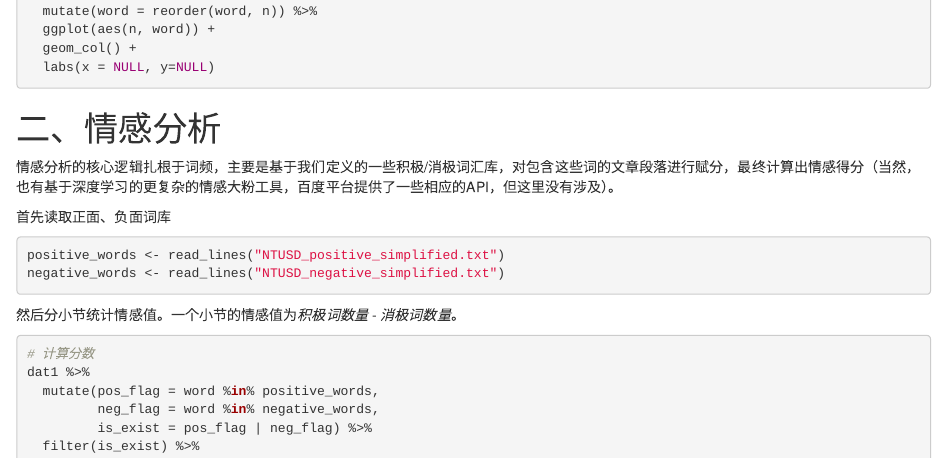
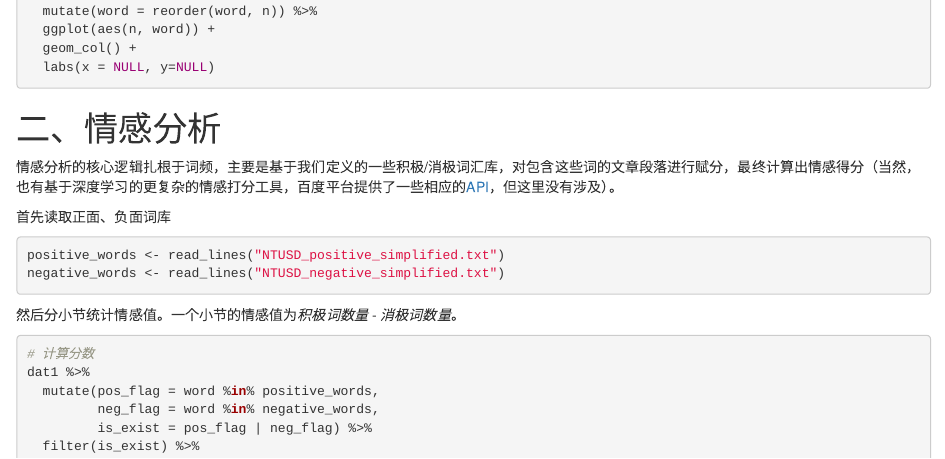
Before and after one commit to plumberDong/my_website, an R Markdown document (content/post/2022-03-20-2022/index.Rmd): the page in a window 1100 px wide, from 1860 px down. Rendered offline with R 4.5, knitr and Pandoc, with nearby package versions; the code is not run, so its results and figures are left out.

Commit message:
错别字修改(知否知否1)
修改了一些错别字

```diff
--- a/content/post/2022-03-20-2022/index.Rmd
+++ b/content/post/2022-03-20-2022/index.Rmd
@@ -118,7 +118,7 @@ dat1 %>%
 
 # 二、情感分析
 
-情感分析的核心逻辑扎根于词频，主要是基于我们定义的一些积极/消极词汇库，对包含这些词的文章段落进行赋分，最终计算出情感得分（当然，也有基于深度学习的更复杂的情感大粉工具，百度平台提供了一些相应的API，但这里没有涉及）。
+情感分析的核心逻辑扎根于词频，主要是基于我们定义的一些积极/消极词汇库，对包含这些词的文章段落进行赋分，最终计算出情感得分（当然，也有基于深度学习的更复杂的情感打分工具，百度平台提供了一些相应的[API](https://ai.baidu.com/tech/nlp_apply/sentiment_classify)，但这里没有涉及）。
 
 首先读取正面、负面词库
 
```
Also changed, not shown: content/post/2022-03-20-2022/index.html, content/post/2022-03-20-2022/index_files/figure-html/unnamed-chunk-15-1.png, content/post/2022-03-20-2022/index_files/figure-html/unnamed-chunk-21-1.png, content/post/2022-03-20-2022/index.Rmd (2 more changed lines).
